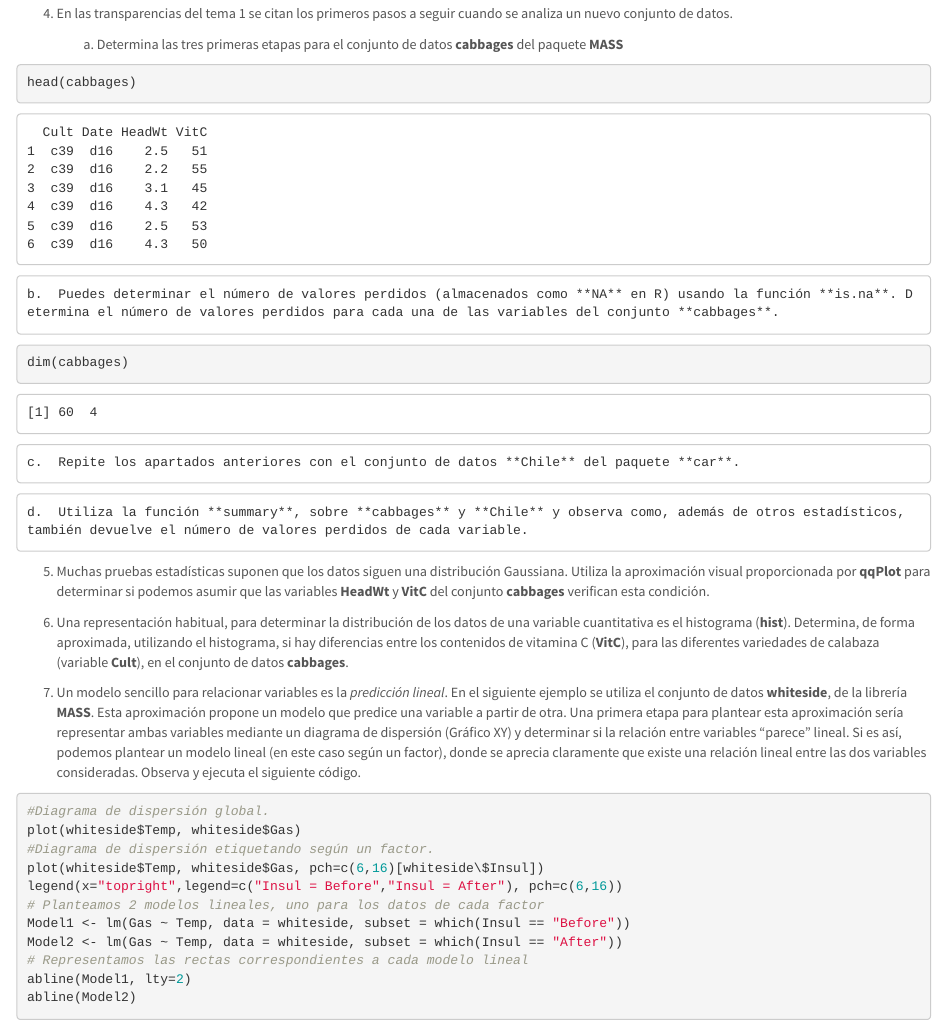
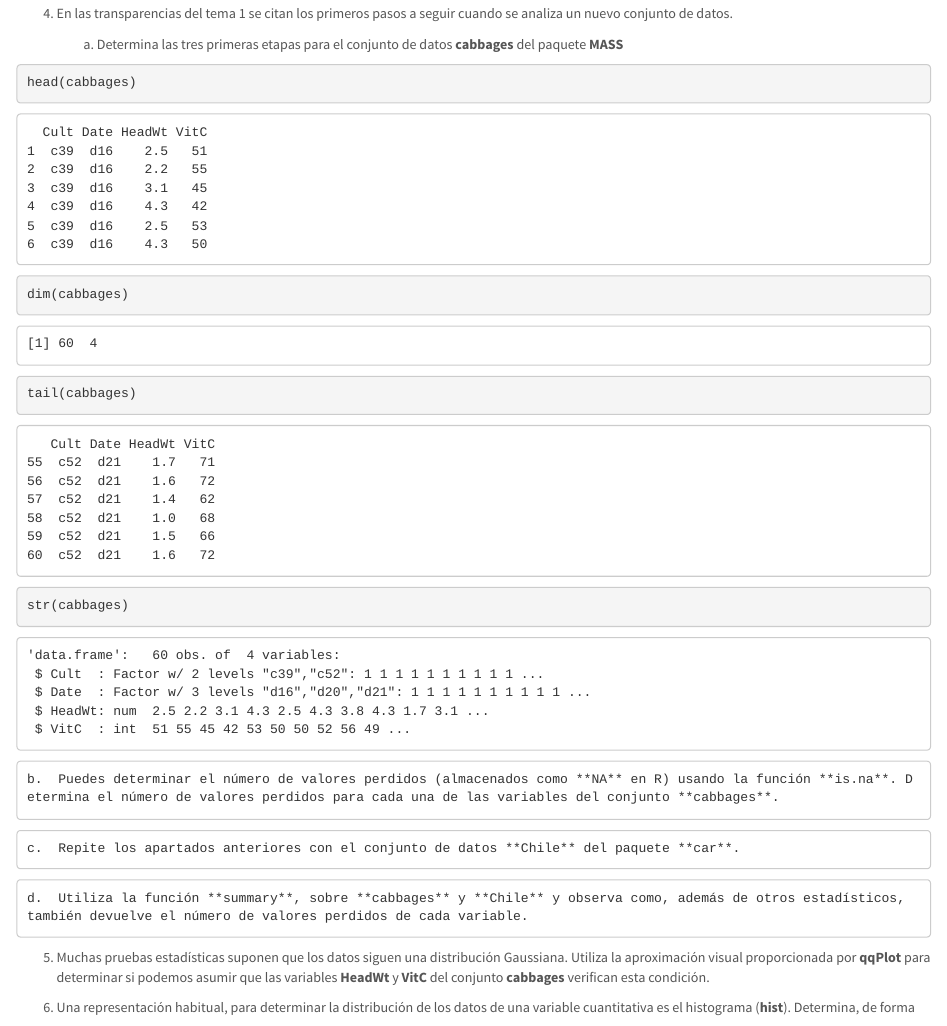
Before and after one commit to LidiaMoreno/SolucionesTema1, an R Markdown document (BoletinTema1ALUMNO.Rmd): the page in a window 1100 px wide, from 8980 px down. Rendered offline with R 4.5, knitr and Pandoc, with nearby package versions.

Commit message:
Ejercicio 4, apartado a

````diff
--- a/BoletinTema1ALUMNO.Rmd
+++ b/BoletinTema1ALUMNO.Rmd
@@ -177,11 +177,14 @@ library()
     a.  Determina las tres primeras etapas para el conjunto de datos **cabbages** del paquete **MASS**
 ```{r}
 head(cabbages)
+dim(cabbages)
+tail(cabbages)
+str(cabbages)
 ```
 
     b.  Puedes determinar el número de valores perdidos (almacenados como **NA** en R) usando la función **is.na**. Determina el número de valores perdidos para cada una de las variables del conjunto **cabbages**.
 ```{r}
-dim(cabbages)
+
 ```
 
     c.  Repite los apartados anteriores con el conjunto de datos **Chile** del paquete **car**.
````
